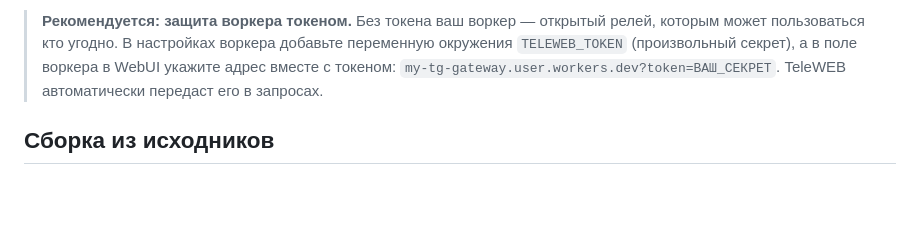
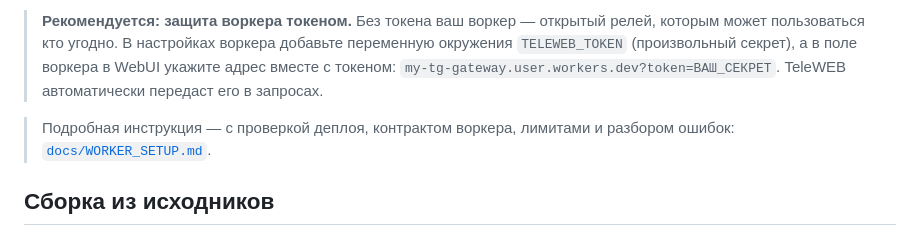
Before and after one commit to dea1hwatcher/teleweb, a Markdown page: README.md, the part around the change. Drawn GitHub-style; blank space fills up the shorter version.

Commit message:
docs: add Cloudflare Worker setup guide and route-health log analysis

```diff
--- a/README.md
+++ b/README.md
@@ -97,6 +97,8 @@ su -c tgws check
 
 > **Рекомендуется: защита воркера токеном.** Без токена ваш воркер — открытый релей, которым может пользоваться кто угодно. В настройках воркера добавьте переменную окружения `TELEWEB_TOKEN` (произвольный секрет), а в поле воркера в WebUI укажите адрес вместе с токеном: `my-tg-gateway.user.workers.dev?token=ВАШ_СЕКРЕТ`. TeleWEB автоматически передаст его в запросах.
 
+> Подробная инструкция — с проверкой деплоя, контрактом воркера, лимитами и разбором ошибок: [`docs/WORKER_SETUP.md`](docs/WORKER_SETUP.md).
+
 ## Сборка из исходников
 
 Для сборки проекта требуется **Go 1.24+** и **Python 3**. Сборка мультиархитектурных бинарников (`ARM64`, `ARM`, `x86`, `x86_64`) и упаковка zip-модуля автоматизированы:
```
Also changed, not shown: docs/LOG_ANALYSIS_2026-10-28.md (added, +232 -0 lines), docs/WORKER_SETUP.md (added, +156 -0 lines).
